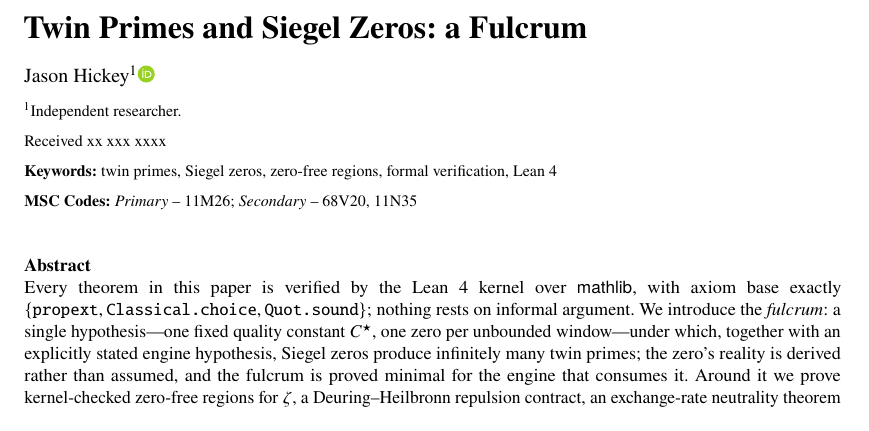
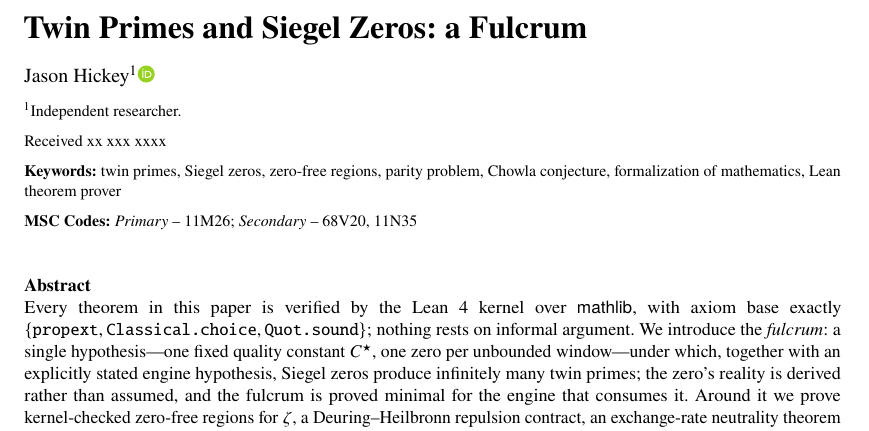
Before and after one commit to jyh/salt, a LaTeX document (papers/flagship/main.tex): part of page 1 of 18, cut so that both start at the same text. Compiled offline with pdfLaTeX.

Commit message:
Pi re-cut: keywords ruled — twin primes, Siegel zeros, zero-free regions, parity problem, Chowla conjecture, formalization of mathematics, Lean theorem prover (Captain: 'yes please update keywords as suggested')
Co-Authored-By: Claude Fable 5 <noreply@anthropic.com>

```diff
--- a/papers/flagship/main.tex
+++ b/papers/flagship/main.tex
@@ -162,7 +162,7 @@ and the parity gap as a mathematical object. The corpus is $324{,}724$
 lines of Lean across $751$ files, produced by the \emph{Salt method},
 which is described as a contribution in its own right.}
 
-\keywords{twin primes, Siegel zeros, zero-free regions, formal verification, Lean~4}
+\keywords{twin primes, Siegel zeros, zero-free regions, parity problem, Chowla conjecture, formalization of mathematics, Lean theorem prover}
 
 \keywords[MSC Codes]{\codes[Primary]{11M26}; \codes[Secondary]{68V20, 11N35}}
 
```
